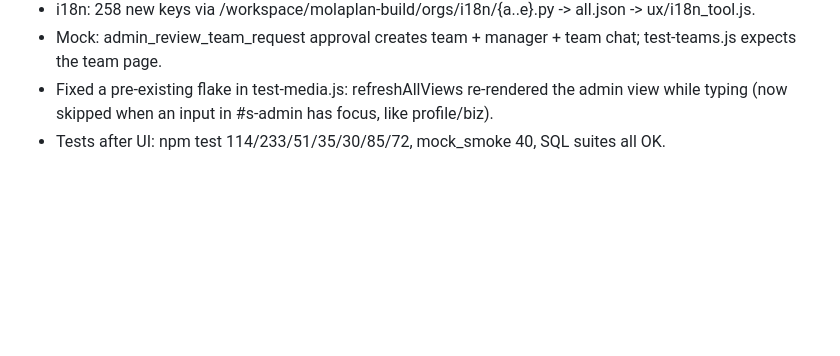
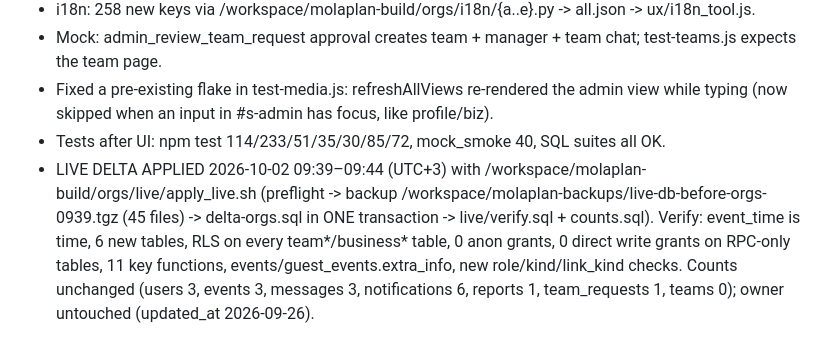
Before and after one commit to molaplan1-cloud/molaplan1, a Markdown page: AGENT-NOTES.md, the part around the change. GitHub-like rendering; blank space fills up the shorter version.

Commit message:
notes: live orgs delta applied

```diff
--- a/AGENT-NOTES.md
+++ b/AGENT-NOTES.md
@@ -533,3 +533,8 @@ mg_block.js, i18n_d.py – all already applied, don't rerun; sqltest.sh = scratc
 - Fixed a pre-existing flake in test-media.js: refreshAllViews re-rendered the admin view while typing (now skipped when an
   input in #s-admin has focus, like profile/biz).
 - Tests after UI: npm test 114/233/51/35/30/85/72, mock_smoke 40, SQL suites all OK.
+- LIVE DELTA APPLIED 2026-10-02 09:39–09:44 (UTC+3) with /workspace/molaplan-build/orgs/live/apply_live.sh (preflight -> backup
+  /workspace/molaplan-backups/live-db-before-orgs-0939.tgz (45 files) -> delta-orgs.sql in ONE transaction -> live/verify.sql + counts.sql).
+  Verify: event_time is time, 6 new tables, RLS on every team*/business* table, 0 anon grants, 0 direct write grants on
+  RPC-only tables, 11 key functions, events/guest_events.extra_info, new role/kind/link_kind checks. Counts unchanged
+  (users 3, events 3, messages 3, notifications 6, reports 1, team_requests 1, teams 0); owner untouched (updated_at 2026-09-26).
```
